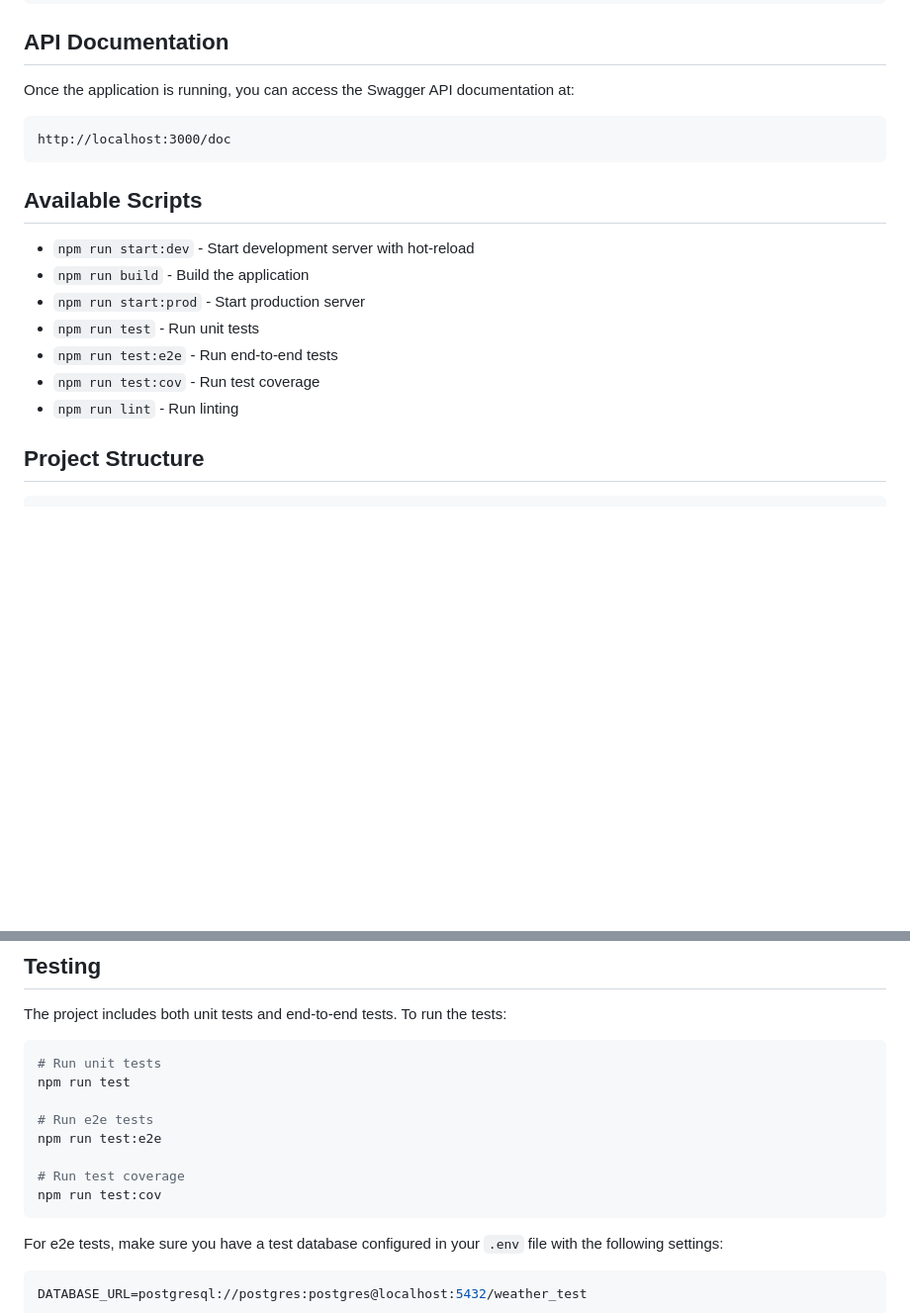
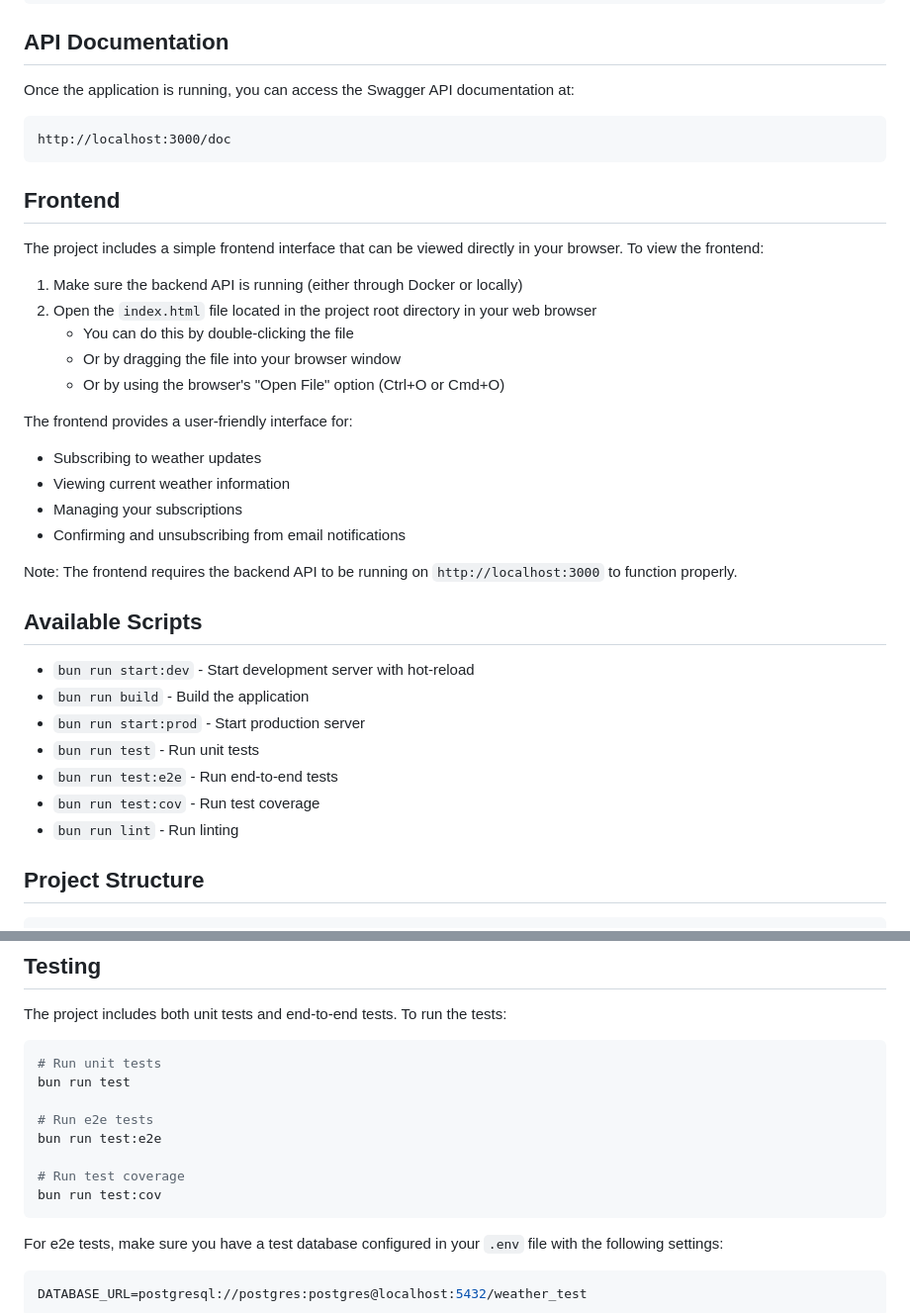
Before and after one commit to Maxim4ik118/genesis_weather_api, a Markdown page: README.md, 2 parts joined by grey strips. Shown: that part at 99% size. Drawn GitHub-style; blank space fills up the shorter version.

Commit message:
docs: updated readme.md

````diff
--- a/README.md
+++ b/README.md
@@ -115,15 +115,33 @@ Once the application is running, you can access the Swagger API documentation at
 http://localhost:3000/doc
 ```
 
+## Frontend
+
+The project includes a simple frontend interface that can be viewed directly in your browser. To view the frontend:
+
+1. Make sure the backend API is running (either through Docker or locally)
+2. Open the `index.html` file located in the project root directory in your web browser
+   - You can do this by double-clicking the file
+   - Or by dragging the file into your browser window
+   - Or by using the browser's "Open File" option (Ctrl+O or Cmd+O)
+
+The frontend provides a user-friendly interface for:
+- Subscribing to weather updates
+- Viewing current weather information
+- Managing your subscriptions
+- Confirming and unsubscribing from email notifications
+
+Note: The frontend requires the backend API to be running on `http://localhost:3000` to function properly.
+
 ## Available Scripts
 
-- `npm run start:dev` - Start development server with hot-reload
-- `npm run build` - Build the application
-- `npm run start:prod` - Start production server
-- `npm run test` - Run unit tests
-- `npm run test:e2e` - Run end-to-end tests
-- `npm run test:cov` - Run test coverage
-- `npm run lint` - Run linting
+- `bun run start:dev` - Start development server with hot-reload
+- `bun run build` - Build the application
+- `bun run start:prod` - Start production server
+- `bun run test` - Run unit tests
+- `bun run test:e2e` - Run end-to-end tests
+- `bun run test:cov` - Run test coverage
+- `bun run lint` - Run linting
 
 ## Project Structure
 
@@ -151,13 +169,13 @@ The project includes both unit tests and end-to-end tests. To run the tests:
 
 ```bash
 # Run unit tests
-npm run test
+bun run test
 
 # Run e2e tests
-npm run test:e2e
+bun run test:e2e
 
 # Run test coverage
-npm run test:cov
+bun run test:cov
 ```
 
 For e2e tests, make sure you have a test database configured in your `.env` file with the following settings:
````
Also changed, not shown: other parts of README.md (+7 -7 lines).
